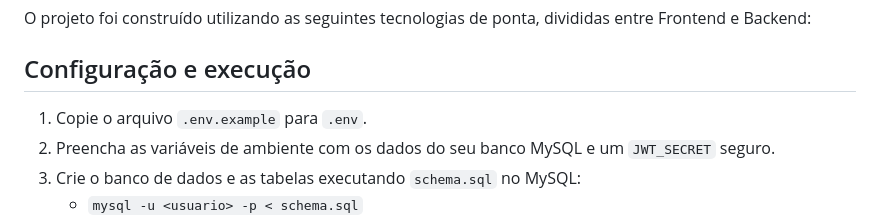
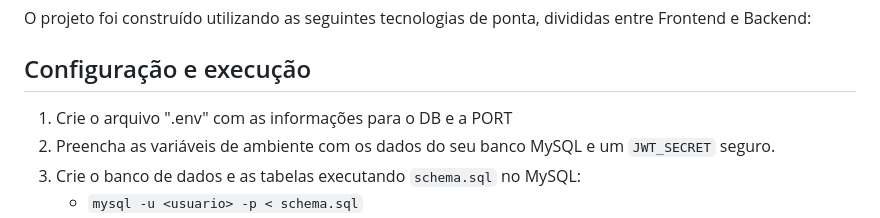
Before and after one commit to jao091002/produto_final_cowabunga, a Markdown page: README.md, the part around the change. Drawn GitHub-style.

```diff
--- a/README.md
+++ b/README.md
@@ -10,7 +10,7 @@ O projeto foi construído utilizando as seguintes tecnologias de ponta, dividida
 
 ## Configuração e execução
 
-1. Copie o arquivo `.env.example` para `.env`.
+1. Crie o arquivo ".env" com as informações para o DB e a PORT
 2. Preencha as variáveis de ambiente com os dados do seu banco MySQL e um `JWT_SECRET` seguro.
 3. Crie o banco de dados e as tabelas executando `schema.sql` no MySQL:
    - `mysql -u <usuario> -p < schema.sql`
```
